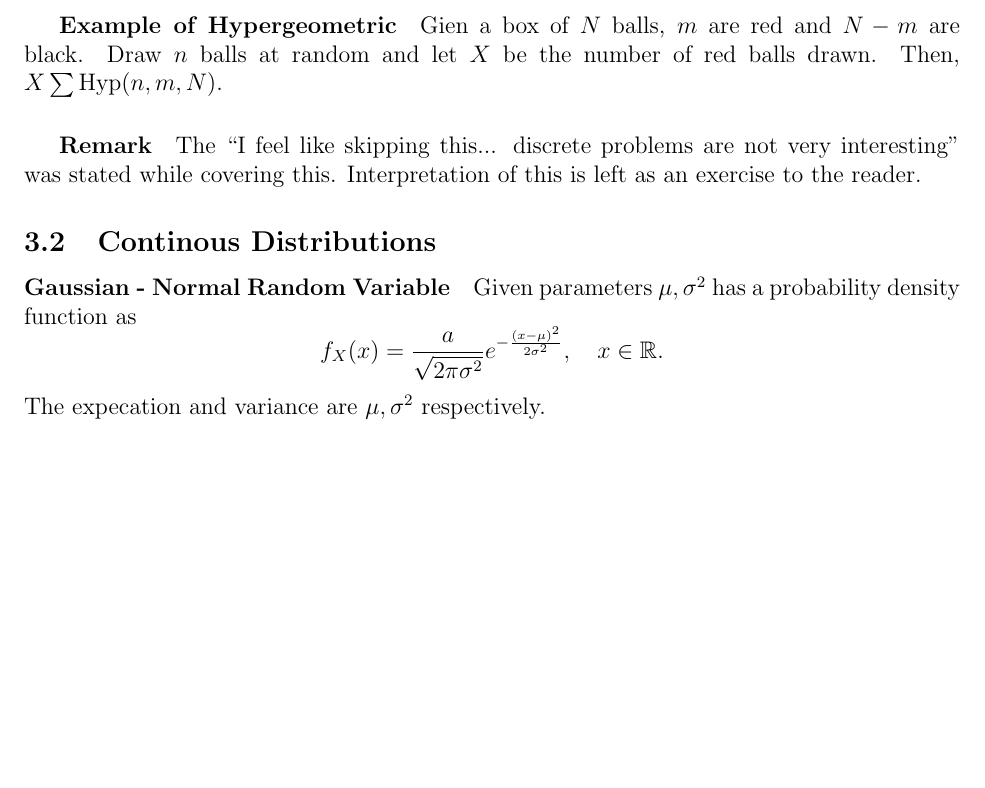
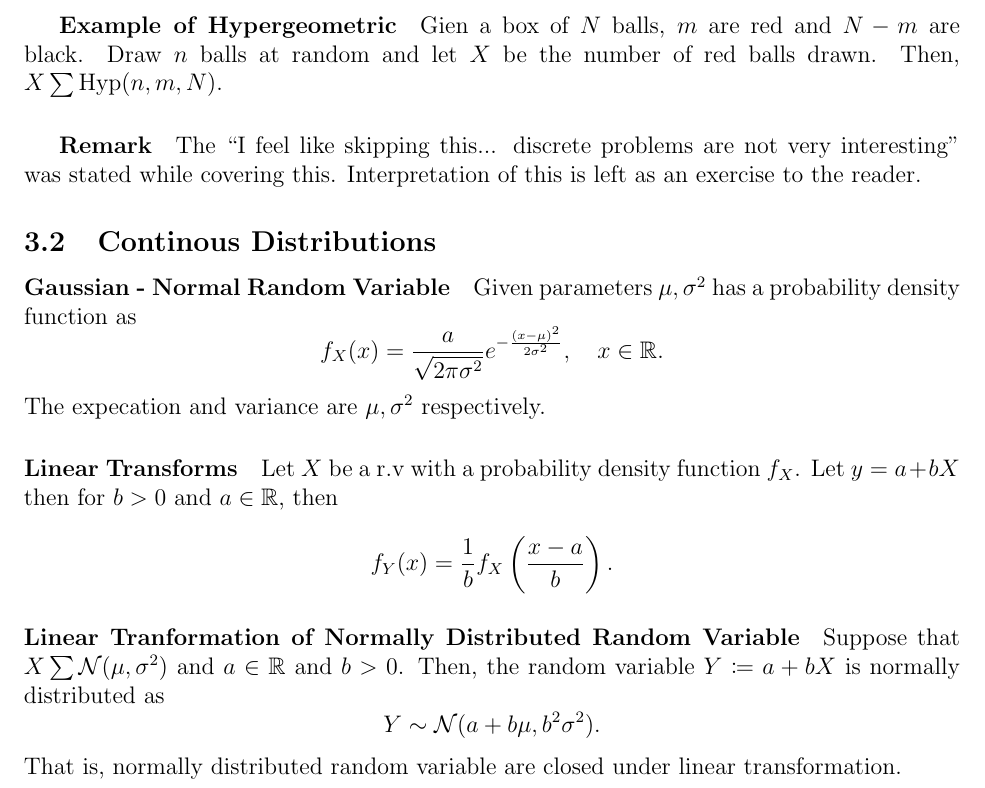
Before and after one commit to imagine-hussain/math2901_notes, a LaTeX document (math2901_main.tex, which reads common_distributions.tex): part of page 10 of 10, cut so that both start at the same text, the shorter picture padded with empty space. Compiled offline with pdfLaTeX.

Commit message:
linear transform

```diff
--- a/common_distributions.tex
+++ b/common_distributions.tex
@@ -104,3 +104,24 @@ function as
 \]
 The expecation and variance are \(\mu, \sigma^2\)
 respectively.
+
+\paragraph{Linear Transforms}
+Let \(X\) be a r.v with a probability
+density function \(f_X\). Let
+\(y = a + bX\) then for \(b > 0\) and \(a\in\mathbb{R}\),
+then \[
+    f_Y(x) = \frac{1}{b}f_X \left(
+        \frac{x-a}{b}
+    \right).
+\]
+
+\paragraph{Linear Tranformation of Normally Distributed Random Variable}
+Suppose that \(X \sum \Normal(\mu, \sigma^2)\)
+and \(a \in \mathbb{R}\) and \(b > 0\).
+Then, the random variable \(Y \coloneqq a + bX\) is normally
+distributed as
+\[
+    Y\sim \Normal(a + b\mu, b^2 \sigma^2).
+\]
+That is, normally distributed random variable are closed
+under linear transformation.
--- a/math2901_main.tex
+++ b/math2901_main.tex
@@ -34,6 +34,7 @@
 \newcommand{\Cov}{\mathrm{Cov}}
 \newcommand{\Hyp}{\mathrm{Hyp}}
 \newcommand{\Bin}{\mathrm{Bin}}
+\newcommand{\Normal}{\mathcal{N}}
 
 \title{Higher Theory of Statistics \\ Math2901 UNSW}
 \author{Hussain Nawaz \\ hussain.nwz000@gmail.com}
```
Also changed, not shown: math2901_main.pdf.
